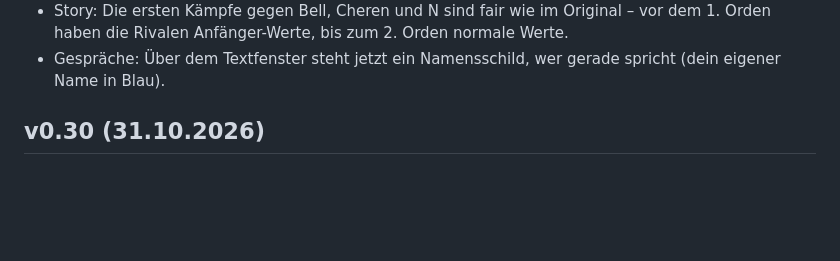
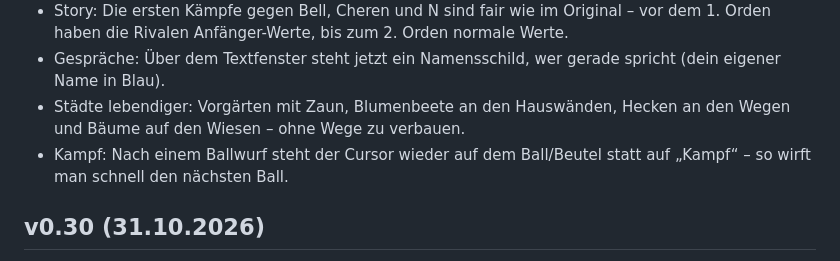
Before and after one commit to requiEM-04/pokemon-obsidian, a Markdown page: PATCHNOTES.md, the part around the change. Rendered like a GitHub page; blank space fills up the shorter version.

```diff
--- a/PATCHNOTES.md
+++ b/PATCHNOTES.md
@@ -24,6 +24,8 @@ Grob, was in jeder Version behoben und neu ist. Im Spiel: Titelmenü → PATCH-I
 - Randomizer komplett im Soul-Link-Stil: komplett zufällige Starter (jede Entwicklungsstufe, auch Legenden), alle wilden Pokémon, alle Trainer, Arenaleiter, Top Vier, Rivalen, Geschenk- und Legenden-Begegnungen (Legenden können überall auftauchen), Fähigkeiten und alle gefundenen Items (auch versteckte). Alles fest je Spielstand.
 - Story: Die ersten Kämpfe gegen Bell, Cheren und N sind fair wie im Original – vor dem 1. Orden haben die Rivalen Anfänger-Werte, bis zum 2. Orden normale Werte.
 - Gespräche: Über dem Textfenster steht jetzt ein Namensschild, wer gerade spricht (dein eigener Name in Blau).
+- Städte lebendiger: Vorgärten mit Zaun, Blumenbeete an den Hauswänden, Hecken an den Wegen und Bäume auf den Wiesen – ohne Wege zu verbauen.
+- Kampf: Nach einem Ballwurf steht der Cursor wieder auf dem Ball/Beutel statt auf „Kampf“ – so wirft man schnell den nächsten Ball.
 
 ## v0.30 (31.10.2026)
 - Großes Update: Pokémon Obsidian ist jetzt eine Neuinterpretation von Pokémon Schwarz & Weiß. Kanto ist komplett raus – willkommen in Einall!
```
